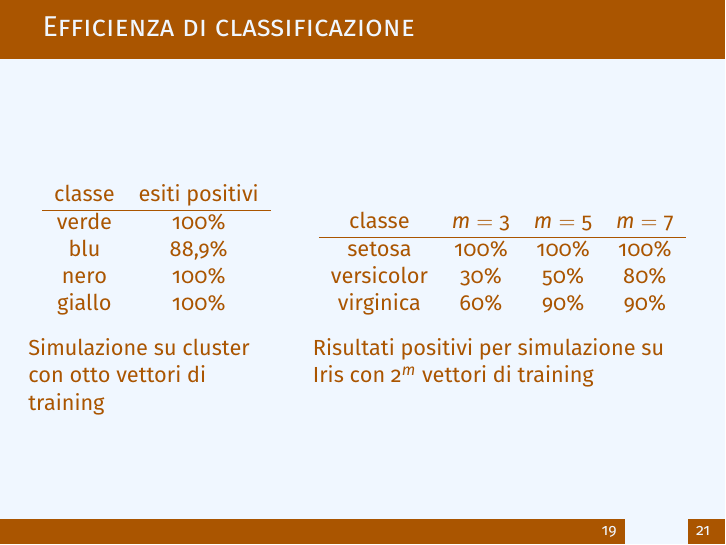
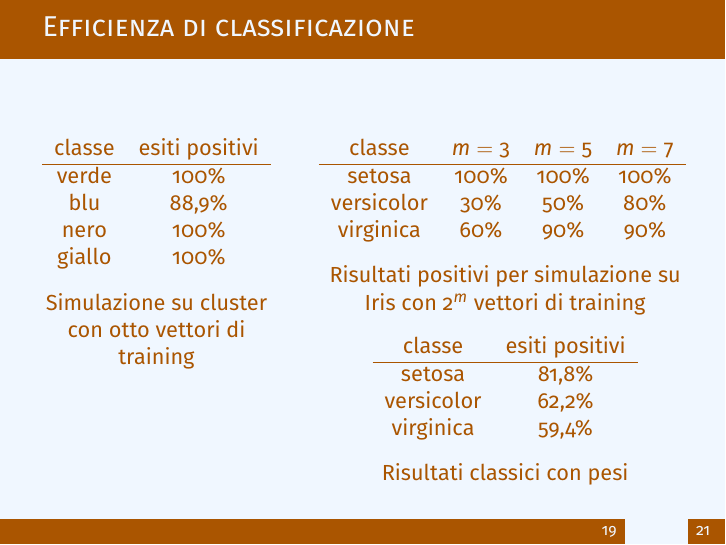
Before and after one commit to visika/Tesi, LaTeX slides (Slideshow/presentazione_completa.tex): page 22 of 46. Compiled offline with pdfLaTeX.

Commit message:
Aggiungi efficienza del classificatore classico

```diff
--- a/Slideshow/presentazione_completa.tex
+++ b/Slideshow/presentazione_completa.tex
@@ -570,7 +570,7 @@
     \end{frame}
 
     \begin{frame}{Efficienza di classificazione}
-        \begin{columns}
+        \begin{columns}[t]
             \column{.4\textwidth}
             \begin{table}[h!]
                 \centering
@@ -598,7 +599,22 @@
                 \label{table:misure}
             \end{table}
 
+            \centering
             Risultati positivi per simulazione su Iris con $2^m$ vettori di training
+
+            \begin{table}
+                \centering
+                \begin{tabular}{c c}
+                    classe & esiti positivi\\
+                    \hline
+                    setosa & 81,8\%\\
+                    versicolor & 62,2\%\\
+                    virginica & 59,4\%
+                \end{tabular}
+            \end{table}
+
+            \centering
+            Risultati classici con pesi
         \end{columns}
     \end{frame}
 
```
Also changed, not shown: Slideshow/presentazione_completa.tex (1 more changed lines), 5 other files.
